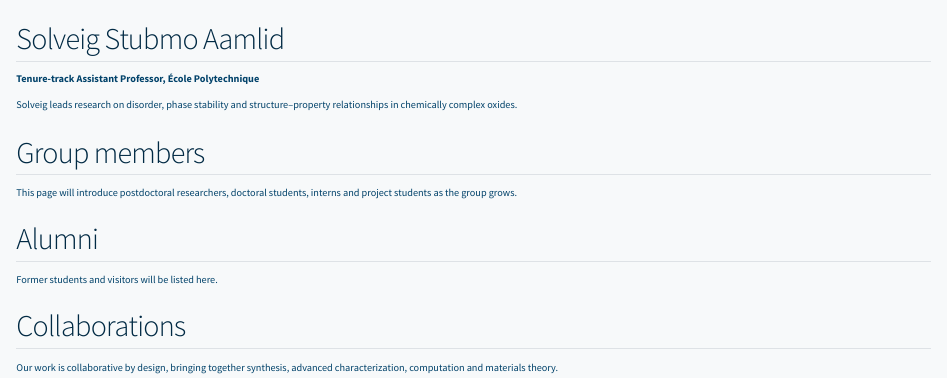
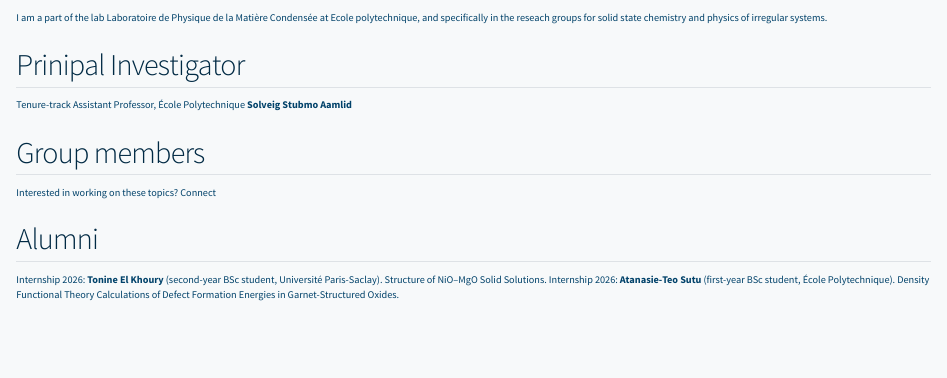
Before and after one commit to solveigaamlid/solveigaamlid.github.io, a Quarto document (people.qmd): the page in a window 1100 px wide, from its top. Rendered offline with R 4.5, knitr and Pandoc in place of Quarto, with nearby package versions.

Commit message:
Update people.qmd

```diff
--- a/people.qmd
+++ b/people.qmd
@@ -1,22 +1,14 @@
 ---
 title: "People"
-description: "Members and collaborators of the Aamlid research group."
 ---
+I am a part of the lab [Laboratoire de Physique de la Matière Condensée](https://pmc.polytechnique.fr/) at Ecole polytechnique, and specifically in the reseach groups for [solid state chemistry](https://pmc.polytechnique.fr/spip.php?article623&lang=en) and [physics of irregular systems](https://pmc.polytechnique.fr/spip.php?article403).
 
-## Solveig Stubmo Aamlid
-
-**Tenure-track Assistant Professor, École Polytechnique**
-
-Solveig leads research on disorder, phase stability and structure–property relationships in chemically complex oxides.
+## Prinipal Investigator
+Tenure-track Assistant Professor, École Polytechnique **Solveig Stubmo Aamlid**
 
 ## Group members
-
-This page will introduce postdoctoral researchers, doctoral students, interns and project students as the group grows.
+Interested in working on these topics? [Connect](connect.qmd)
 
 ## Alumni
-
-Former students and visitors will be listed here.
-
-## Collaborations
-
-Our work is collaborative by design, bringing together synthesis, advanced characterization, computation and materials theory.
+Internship 2026: **Tonine El Khoury** (second-year BSc student, Université Paris-Saclay). Structure of NiO–MgO Solid Solutions.
+Internship 2026: **Atanasie-Teo Sutu** (first-year BSc student, École Polytechnique). Density Functional Theory Calculations of Defect Formation Energies in Garnet-Structured Oxides.
```
